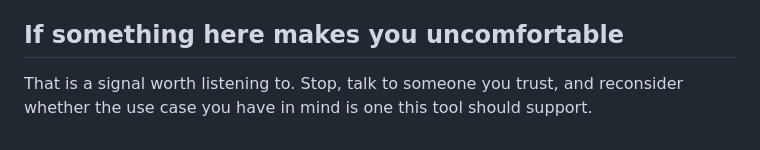
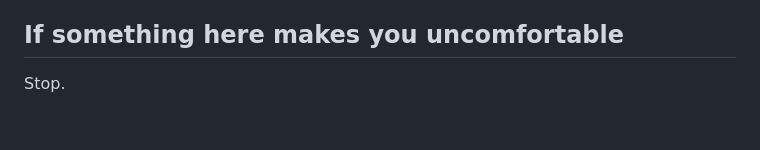
Before and after one commit to swedewhite/information-spread-networks, a Markdown page: ETHICS.md, the part around the change. Rendered like a GitHub page.

```diff
--- a/ETHICS.md
+++ b/ETHICS.md
@@ -58,4 +58,4 @@ And then:
 
 ## If something here makes you uncomfortable
 
-That is a signal worth listening to. Stop, talk to someone you trust, and reconsider whether the use case you have in mind is one this tool should support.
+Stop.
```
